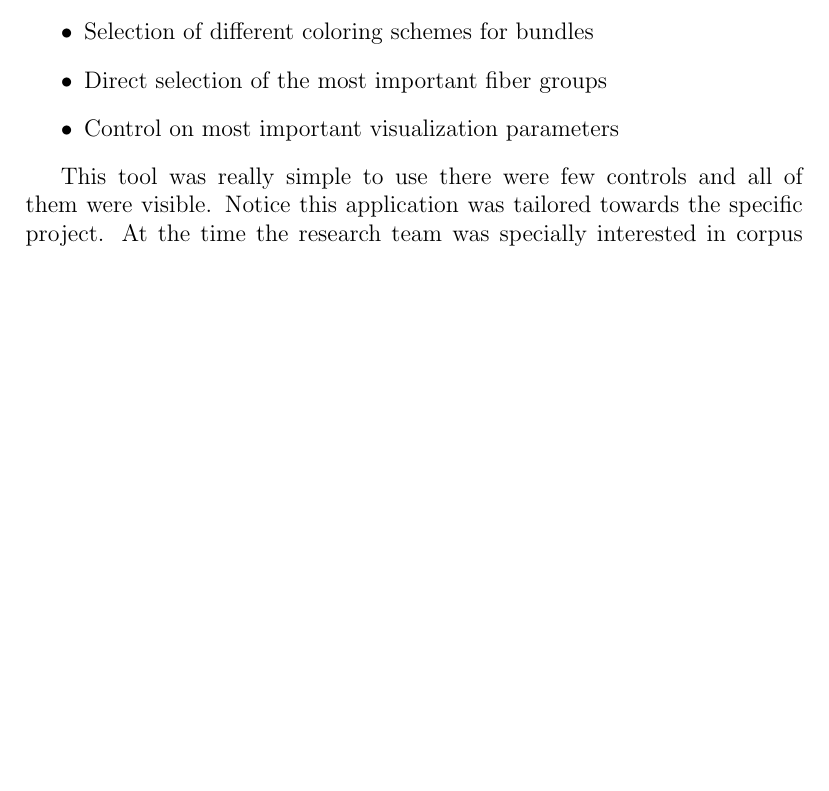
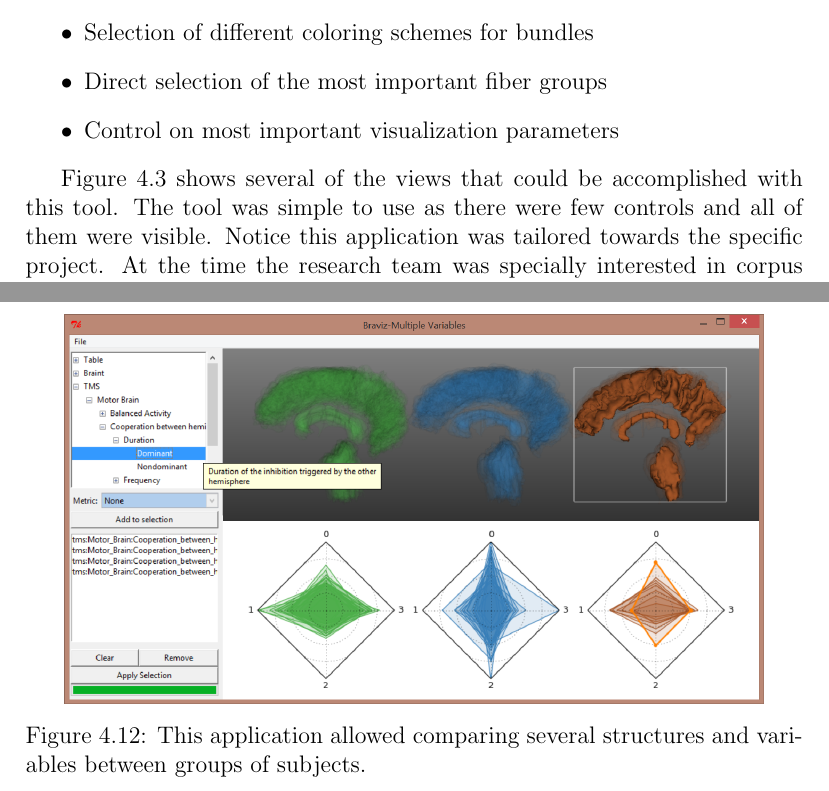
Before and after one commit to diego0020/disertation, a LaTeX thesis (main.tex, which reads 03_braviz.tex): part of page 50 of 68 before the commit and two parts of pages 50 and 60 of 70 after it, the two joined at a grey line, cut so that both start at the same text, the shorter picture padded with empty space. Compiled offline with pdfLaTeX.

Commit message:
braviz 1 images

```diff
--- a/03_braviz.tex
+++ b/03_braviz.tex
@@ -77,4 +77,3 @@ Most of the prototypes created at this stage were only used internally to test d
 \item Control on most important visualization parameters
 \end{itemize}
 
-This tool was really simple to use there were few controls and all of them were visible. Notice this application was tailored towards the specific project. At the time the research team was specially interested in corpus callosum and motor fibers. This application allowed researchers to quickly answer specific questions relating fiber bundles to clinical variables. Also now researchers from all specialists could look at tractography and a different MRI images painlessly, where before they had to rely on large, hard to use applications. Data was organized in drive in a well defined structure. When the application launches the user only needed to select the main structural image, and the rest of the necessary files were located trough their relative paths. There was no need for end user to even know about the existence of transformation matrices or other files. This simplified a lot the process of simply looking at spatial data in context, and allowed experts to do this in a convenient way. Having a more direct access to spatial data allowed experts from different specialties to look at them on their own time, and therefore come up with new ideas for analyzes. They were also using the tool to communicate ideas to other brain experts and also to us. We now had a better way of communicating with experts, and therefore we could get a better understanding of their needs. This tool showed us the potential of integrating spatial data with clinical data, but some limitations were made evident in our work with experts
@@ -81,3 +84,7 @@ This tool was really simple to use there were few controls and all of them were
+\end{figure}
+
+Figure \ref{fig_titanic_2} shows several of the views that could be accomplished with this tool.
+The tool was simple to use as there were few controls and all of them were visible. Notice this application was tailored towards the specific project. At the time the research team was specially interested in corpus callosum and motor fibers. This application allowed researchers to quickly answer specific questions relating fiber bundles to clinical variables. Also now researchers from all specialists could look at tractography and a different MRI images painlessly, where before they had to rely on large, hard to use applications. Data was organized in drive in a well defined structure. When the application launches the user only needed to select the main structural image, and the rest of the necessary files were located trough their relative paths. There was no need for end user to even know about the existence of transformation matrices or other files. This simplified a lot the process of simply looking at spatial data in context, and allowed experts to do this in a convenient way. Having a more direct access to spatial data allowed experts from different specialties to look at them on their own time, and therefore come up with new ideas for analyzes. They were also using the tool to communicate ideas to other brain experts and also to us. We now had a better way of communicating with experts, and therefore we could get a better understanding of their needs. This tool showed us the potential of integrating spatial data with clinical data, but some limitations were made evident in our work with experts
 \begin{itemize}
 \item It was not possible to change subject during an analysis
 \item It was not easy to select different variables
@@ -144,6 +151,12 @@ Additionally statistics of each bundle were calculated and shown instantaneously
 \caption{\label{fig_compare_1}Comparing the motor tract of two subjects}
 \end{figure}
 
+\begin{figure}
+\centering
+\includegraphics[width=0.9\textwidth]{historic/mini_star.png}
+\caption{\label{fig_star_1}This application allowed comparing several structures and variables between groups of subjects.}
+\end{figure}
+
 \subsection{Braviz, Second Version}
 
 %- Braviz Qt
```
Also changed, not shown: figures/historic/braviz_menu.png (renamed from figures/historic/braviz_menu.PNG), 03_braviz.tex (6 more changed lines).
